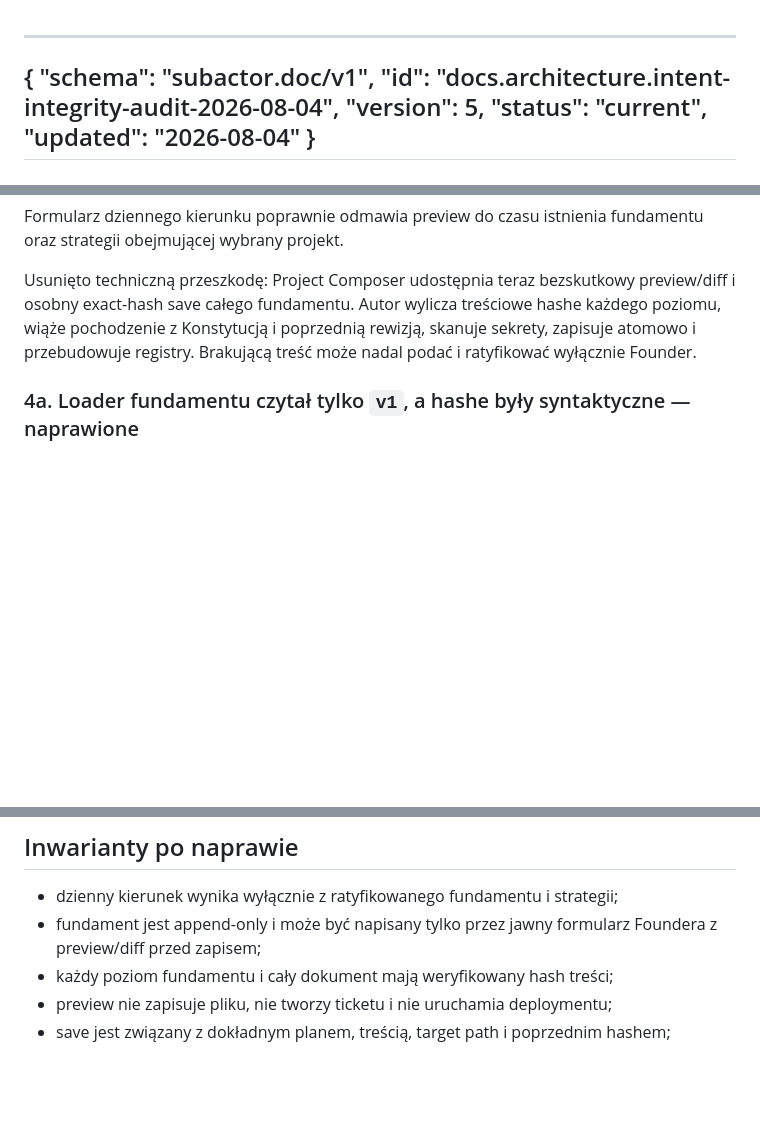
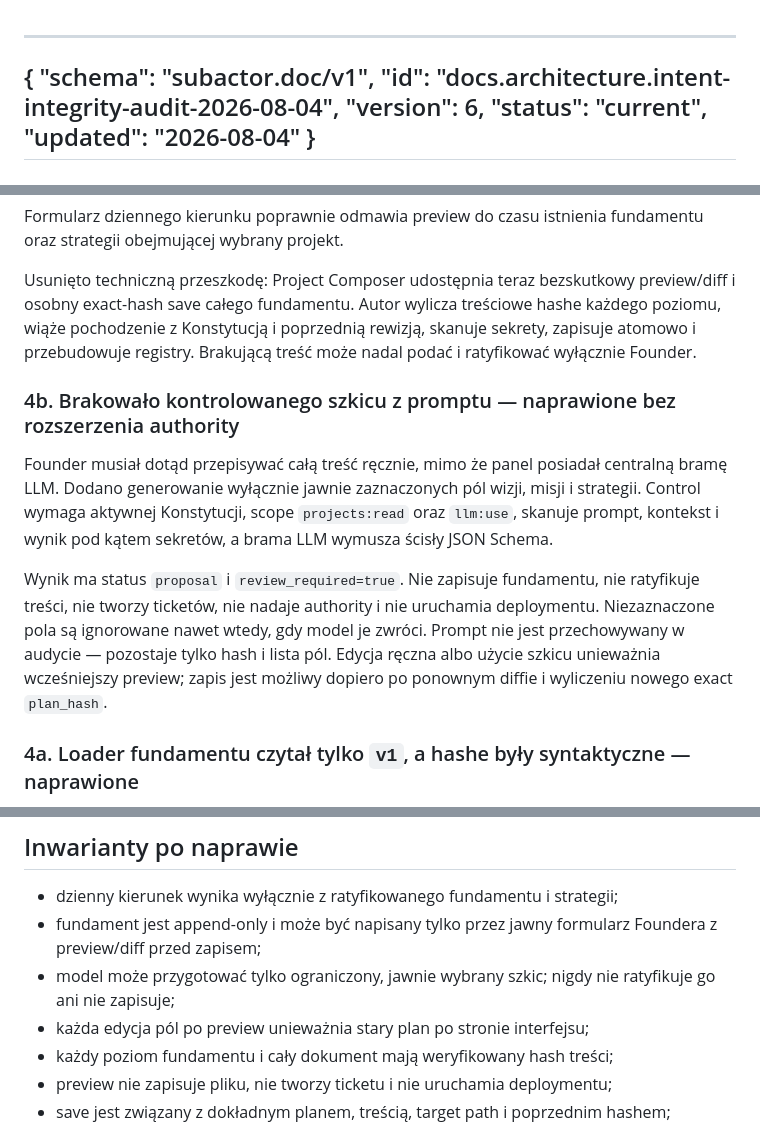
Before and after one commit to subactor/docs, a Markdown page: architecture/intent-integrity-audit-2026-08-04.md, 3 parts joined by grey strips. GitHub-like rendering; blank space fills up the shorter version.

Commit message:
docs(intent): document prompt-assisted foundation drafts

```diff
--- a/architecture/intent-integrity-audit-2026-08-04.md
+++ b/architecture/intent-integrity-audit-2026-08-04.md
@@ -2,7 +2,7 @@
 {
   "schema": "subactor.doc/v1",
   "id": "docs.architecture.intent-integrity-audit-2026-08-04",
-  "version": 5,
+  "version": 6,
   "status": "current",
   "updated": "2026-08-04"
 }
@@ -111,6 +111,21 @@ hashe każdego poziomu, wiąże pochodzenie z Konstytucją i poprzednią rewizj
 skanuje sekrety, zapisuje atomowo i przebudowuje registry. Brakującą treść może
 nadal podać i ratyfikować wyłącznie Founder.
 
+### 4b. Brakowało kontrolowanego szkicu z promptu — naprawione bez rozszerzenia authority
+
+Founder musiał dotąd przepisywać całą treść ręcznie, mimo że panel posiadał
+centralną bramę LLM. Dodano generowanie wyłącznie jawnie zaznaczonych pól wizji,
+misji i strategii. Control wymaga aktywnej Konstytucji, scope `projects:read`
+oraz `llm:use`, skanuje prompt, kontekst i wynik pod kątem sekretów, a brama LLM
+wymusza ścisły JSON Schema.
+
+Wynik ma status `proposal` i `review_required=true`. Nie zapisuje fundamentu,
+nie ratyfikuje treści, nie tworzy ticketów, nie nadaje authority i nie uruchamia
+deploymentu. Niezaznaczone pola są ignorowane nawet wtedy, gdy model je zwróci.
+Prompt nie jest przechowywany w audycie — pozostaje tylko hash i lista pól.
+Edycja ręczna albo użycie szkicu unieważnia wcześniejszy preview; zapis jest
+możliwy dopiero po ponownym diffie i wyliczeniu nowego exact `plan_hash`.
+
 ### 4a. Loader fundamentu czytał tylko `v1`, a hashe były syntaktyczne — naprawione
 
 Runtime wybiera teraz najwyższą wersję `organization-intent-foundation.vN.json`
@@ -182,6 +197,9 @@ Anulowanie starszego ticketu nie zmieniło desired state manifestu.
 - dzienny kierunek wynika wyłącznie z ratyfikowanego fundamentu i strategii;
 - fundament jest append-only i może być napisany tylko przez jawny formularz
   Foundera z preview/diff przed zapisem;
+- model może przygotować tylko ograniczony, jawnie wybrany szkic; nigdy nie
+  ratyfikuje go ani nie zapisuje;
+- każda edycja pól po preview unieważnia stary plan po stronie interfejsu;
 - każdy poziom fundamentu i cały dokument mają weryfikowany hash treści;
 - preview nie zapisuje pliku, nie tworzy ticketu i nie uruchamia deploymentu;
 - save jest związany z dokładnym planem, treścią, target path i poprzednim hashem;
```
Also changed, not shown: architecture/project-change-analysis-2026-08-04.md (+24 -9 lines).
